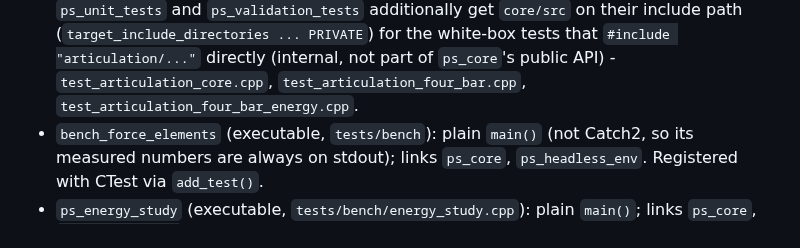
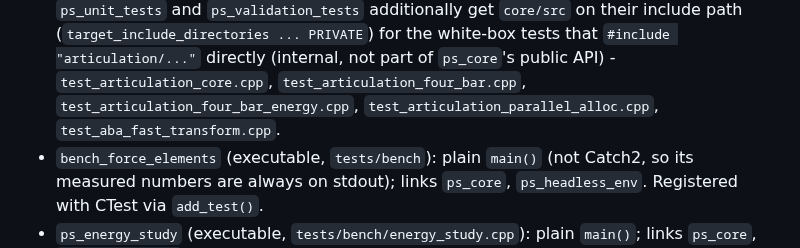
Before and after one commit to SebastianDanielFrenz/physics_sim, a Markdown page: CLAUDE.md, the part around one of its changes. GitHub-like rendering.

```diff
--- a/CLAUDE.md
+++ b/CLAUDE.md
@@ -83,7 +83,8 @@ physics_sim/
   (`target_include_directories ... PRIVATE`) for the white-box tests that
   `#include "articulation/..."` directly (internal, not part of `ps_core`'s
   public API) - `test_articulation_core.cpp`, `test_articulation_four_bar.cpp`,
-  `test_articulation_four_bar_energy.cpp`.
+  `test_articulation_four_bar_energy.cpp`, `test_articulation_parallel_alloc.cpp`,
+  `test_aba_fast_transform.cpp`.
 - `bench_force_elements` (executable, `tests/bench`): plain `main()`
   (not Catch2, so its measured numbers are always on stdout); links
   `ps_core`, `ps_headless_env`. Registered with CTest via `add_test()`.
```
Also changed, not shown: other parts of CLAUDE.md (+24 -4 lines).
